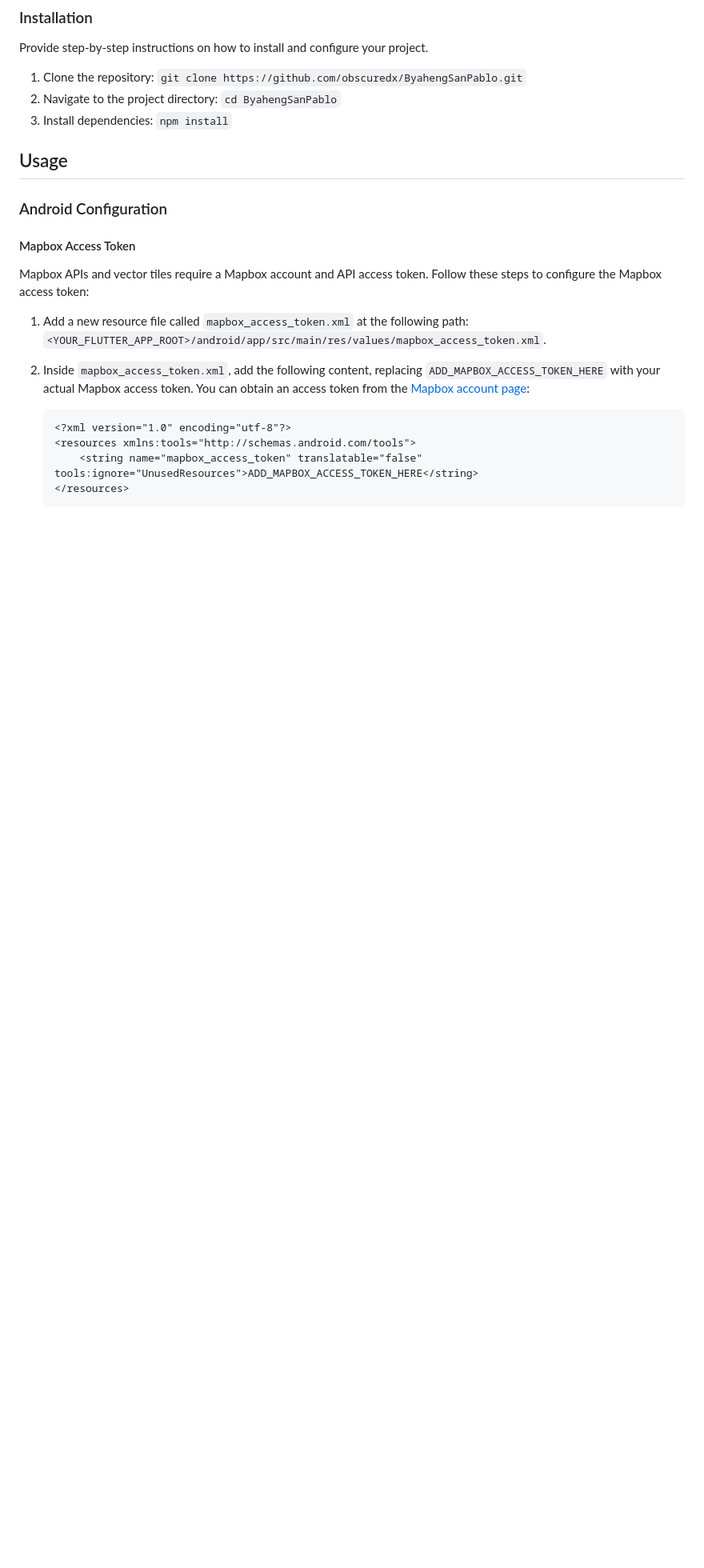
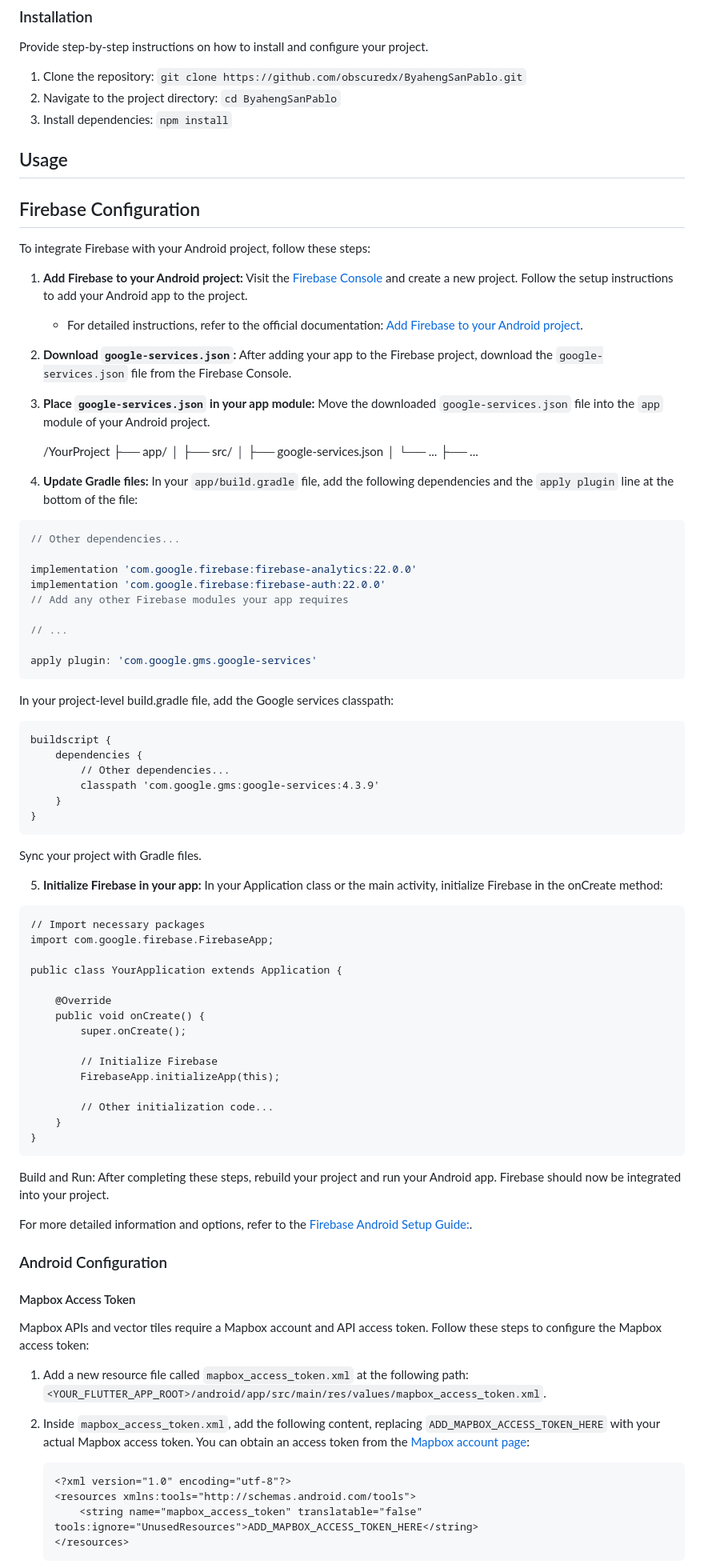
Before and after one commit to tipsy-tips/Byaheng-SanPablo, a Markdown page: README.md, the part around the change. Shown: that part at 80% size. Drawn GitHub-style; blank space fills up the shorter version.

````diff
--- a/README.md
+++ b/README.md
@@ -62,6 +62,79 @@ Provide step-by-step instructions on how to install and configure your project.
 3. Install dependencies: `npm install`
 
 ## Usage
+
+## Firebase Configuration
+
+To integrate Firebase with your Android project, follow these steps:
+
+1. **Add Firebase to your Android project:**
+   Visit the [Firebase Console](https://console.firebase.google.com/) and create a new project. Follow the setup instructions to add your Android app to the project.
+
+   - For detailed instructions, refer to the official documentation: [Add Firebase to your Android project](https://firebase.google.com/docs/android/setup).
+
+2. **Download `google-services.json`:**
+   After adding your app to the Firebase project, download the `google-services.json` file from the Firebase Console.
+
+3. **Place `google-services.json` in your app module:**
+   Move the downloaded `google-services.json` file into the `app` module of your Android project.
+
+   /YourProject
+   ├── app/
+   │ ├── src/
+   │ ├── google-services.json
+   │ └── ...
+   ├── ...
+
+
+4. **Update Gradle files:**
+In your `app/build.gradle` file, add the following dependencies and the `apply plugin` line at the bottom of the file:
+
+```gradle
+// Other dependencies...
+
+implementation 'com.google.firebase:firebase-analytics:22.0.0'
+implementation 'com.google.firebase:firebase-auth:22.0.0'
+// Add any other Firebase modules your app requires
+
+// ...
+
+apply plugin: 'com.google.gms.google-services'
+```
+
+In your project-level build.gradle file, add the Google services classpath:
+```
+buildscript {
+    dependencies {
+        // Other dependencies...
+        classpath 'com.google.gms:google-services:4.3.9'
+    }
+}
+```
+Sync your project with Gradle files.
+
+5. **Initialize Firebase in your app:**
+In your Application class or the main activity, initialize Firebase in the onCreate method:
+```
+// Import necessary packages
+import com.google.firebase.FirebaseApp;
+
+public class YourApplication extends Application {
+
+    @Override
+    public void onCreate() {
+        super.onCreate();
+
+        // Initialize Firebase
+        FirebaseApp.initializeApp(this);
+
+        // Other initialization code...
+    }
+}
+```
+Build and Run:
+After completing these steps, rebuild your project and run your Android app. Firebase should now be integrated into your project.
+
+For more detailed information and options, refer to the [Firebase Android Setup Guide:](https://firebase.google.com/docs/android/setup).
 
 ### Android Configuration
 
````
